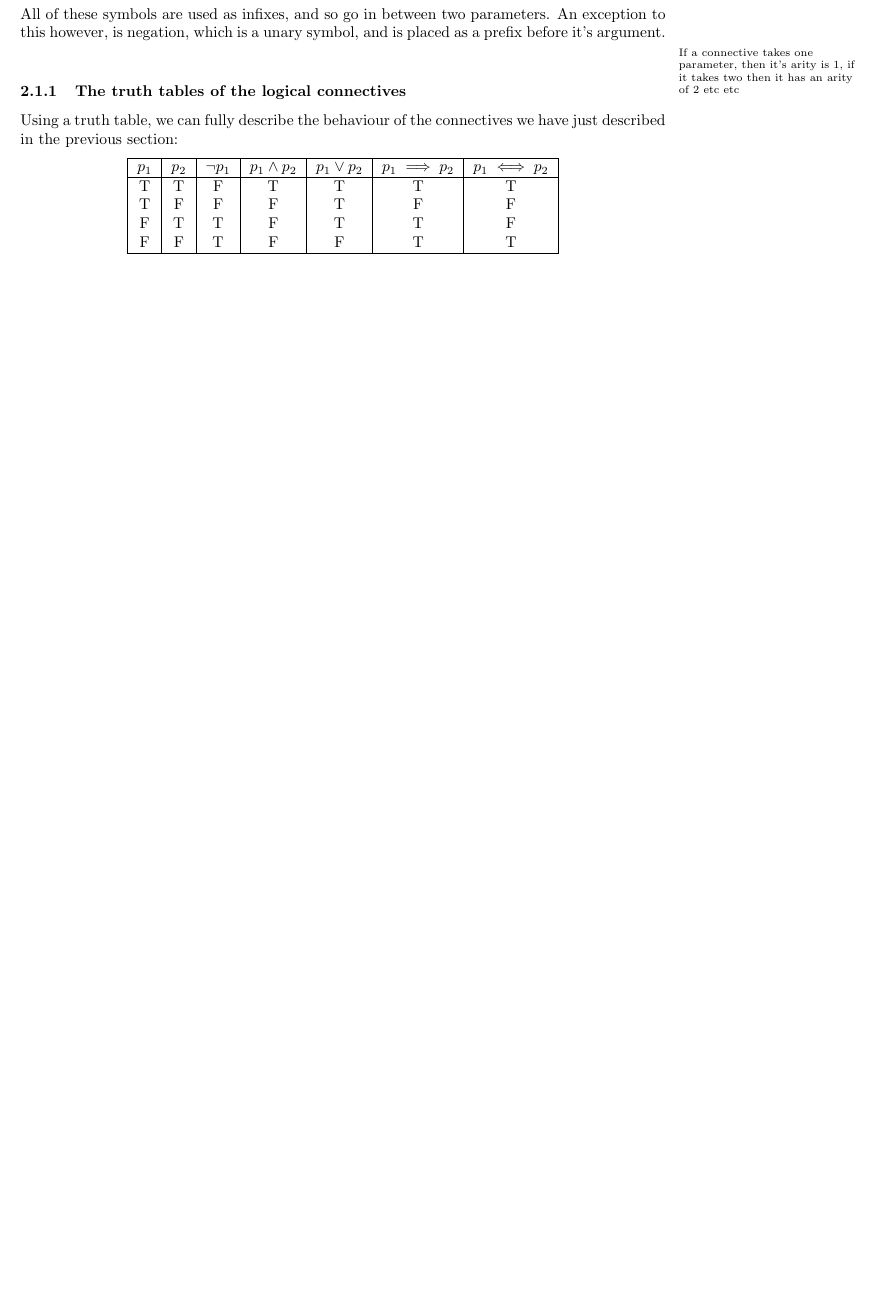
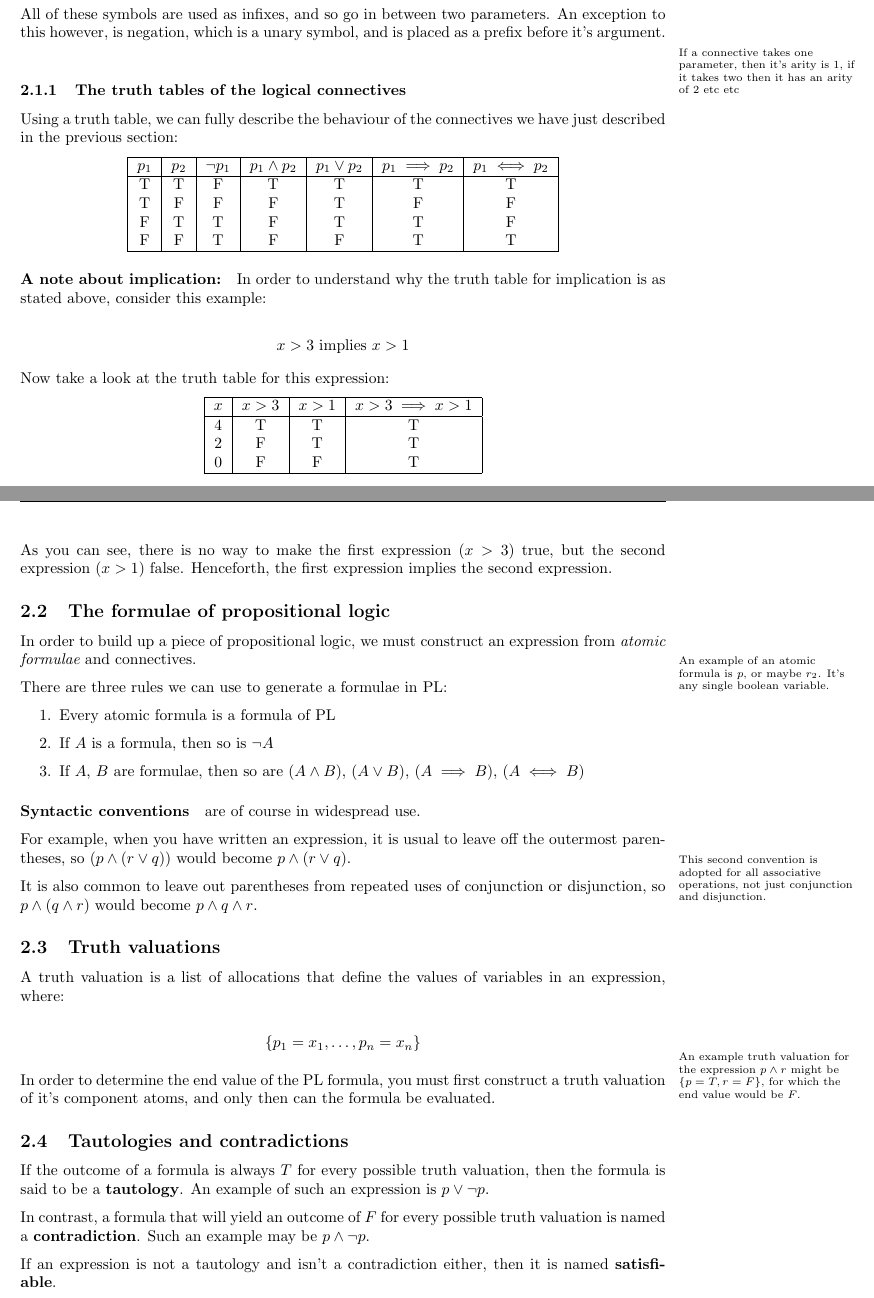
Before and after one commit to Todd-Davies/first-year-notes, a LaTeX document (COMP11120/doc.tex): part of page 9 of 9 before the commit and two parts of pages 9 and 10 of 10 after it, the two joined at a grey line, cut so that both start at the same text, the shorter picture padded with empty space. Compiled offline with pdfLaTeX.

Commit message:
Finished the subsection on different logical connectives, and did subsections on: 1. How formulae are built up in PL 2. Truth valuations 3. Tautologies and contradictions

```diff
--- a/COMP11120/doc.tex
+++ b/COMP11120/doc.tex
@@ -605,4 +605,83 @@ have just described in the previous section:
 		F& F& T& F &F &T &T\\ \hline
 	\end{tabular}
 \end{center}
+
+\paragraph{A note about implication:}
+In order to understand why the truth table for implication is as stated above,
+consider this example:
+
+\[
+	x > 3 \textrm{ implies } x > 1
+\]
+
+Now take a look at the truth table for this expression:
+
+\begin{center}
+	\begin{tabular}{|c|c|c|c|}
+		\hline
+		$x$ & $x > 3$ & $x > 1$ & $x > 3 \implies x > 1$\\ \hline
+		4 & T & T & T\\
+		2 & F & T & T\\
+		0 & F & F & T\\ \hline
+	\end{tabular}
+\end{center}
+
+As you can see, there is no way to make the first expression ($x>3$) true, but
+the second expression ($x>1$) false. Henceforth, the first expression implies
+the second expression.
+
+\subsection{The formulae of propositional logic}
+
+In order to build up a piece of propositional logic, we must construct an
+expression from {\it atomic formulae} and connectives.\marginpar{An example of
+an atomic formula is $p$, or maybe $r_2$. It's any single boolean variable.}
+
+There are three rules we can use to generate a formulae in PL:
+
+\begin{enumerate}
+	\item Every atomic formula is a formula of PL
+	\item If $A$ is a formula, then so is $\neg A$
+	\item If $A$, $B$ are formulae, then so are $(A \wedge B)$, $(A \vee B)$, $(A \implies B)$, $(A \iff B)$
+\end{enumerate}
+
+\paragraph{Syntactic conventions} are of course in widespread use.
+
+For example, when you have written an expression, it is usual to leave off the
+outermost parentheses, so $(p \wedge (r \vee q))$ would become $p \wedge (r \vee
+q)$.
+
+\marginpar{This second convention is adopted for all associative operations, not
+just conjunction and disjunction.}
+It is also common to leave out parentheses from repeated uses of conjunction or
+disjunction, so $p \wedge (q \wedge r)$ would become $p \wedge q \wedge r$.
+
+\subsection{Truth valuations}
+
+A truth valuation is a list of allocations that define the values of variables
+in an expression, where:
+
+\[
+	\{p_1=x_1,\dots, p_n=x_n\}
+\]
+
+\marginpar{An example truth valuation for the expression $p \wedge r$ might be
+$\{p=T, r=F\}$, for which the end value would be $F$.}
+
+In order to determine the end value of the PL formula, you must first construct
+a truth valuation of it's component atoms, and only then can the formula be
+evaluated.
+
+\subsection{Tautologies and contradictions}
+
+If the outcome of a formula is always $T$ for every possible truth valuation,
+then the formula is said to be a {\bf tautology}. An example of such an
+expression is $p \vee \neg p$.
+
+In contrast, a formula that will yield an outcome of $F$ for every possible
+truth valuation is named a {\bf contradiction}. Such an example may be $p \wedge
+\neg p$.
+
+If an expression is not a tautology and isn't a contradiction either, then it is
+named {\bf satisfiable}.
+
 \end{document}
```
Also changed, not shown: COMP11120/doc.pdf.
